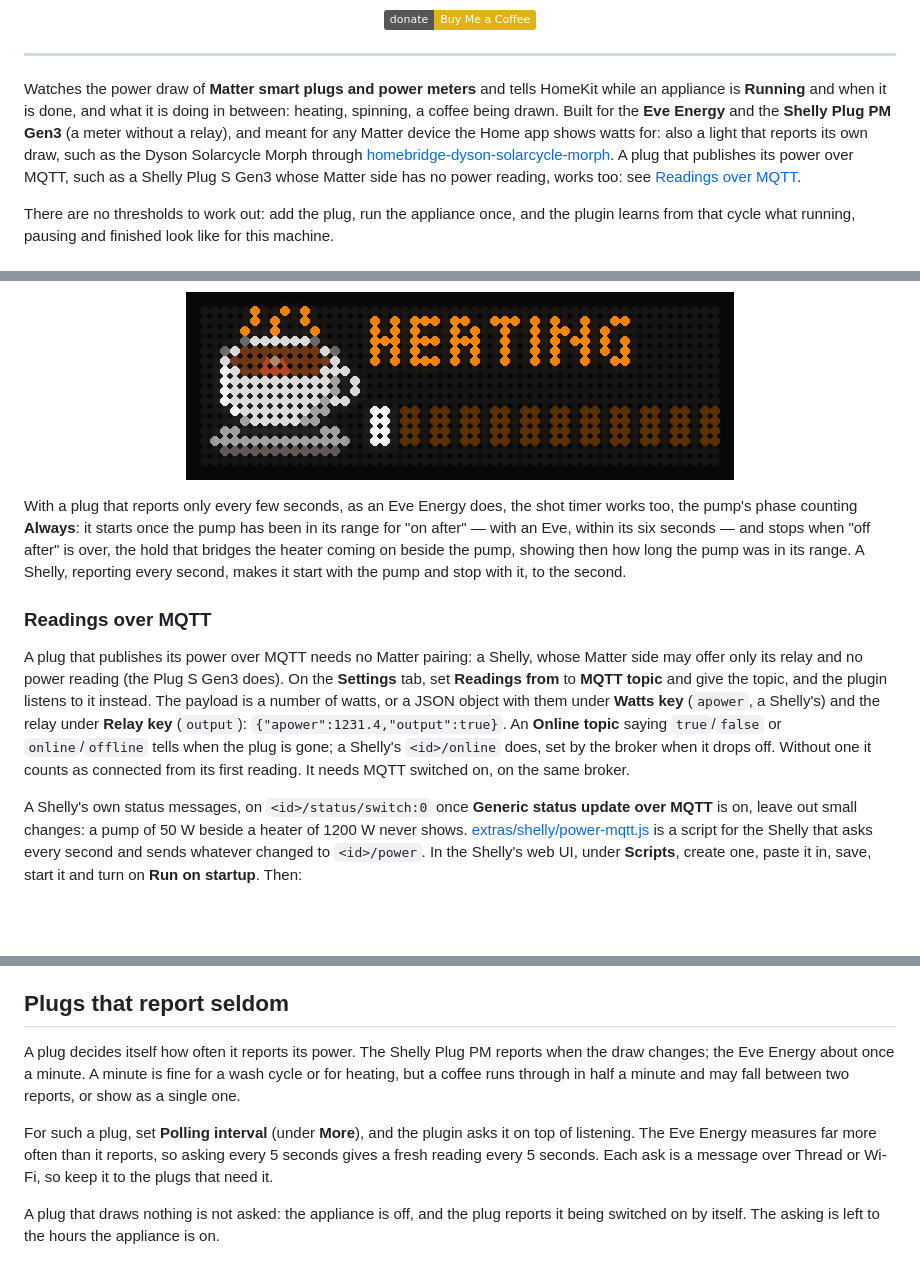
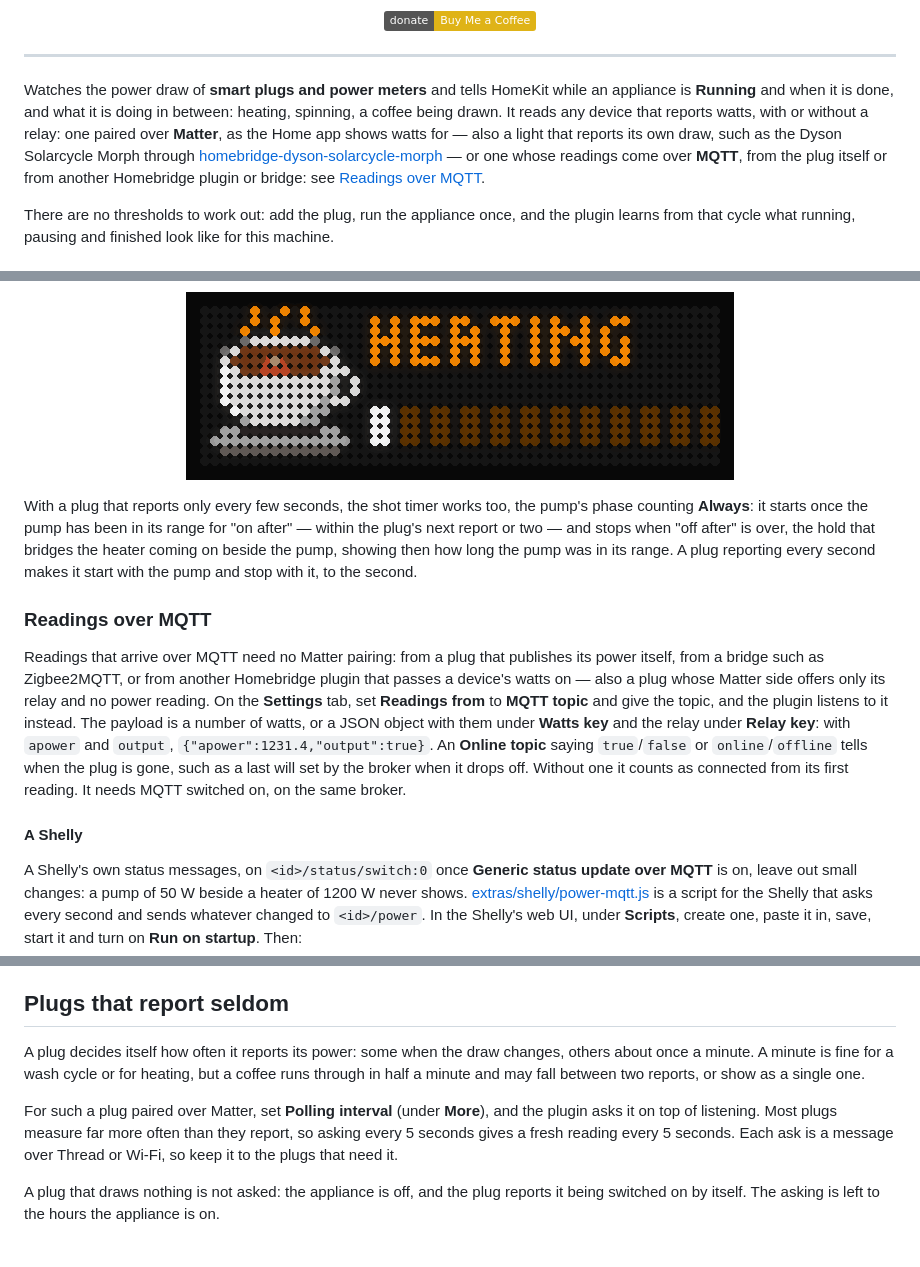
Before and after one commit to rummeyer/homebridge-appliance-monitor, a Markdown page: README.md, 3 parts joined by grey strips. Rendered like a GitHub page; badges without logos; blank space fills up the shorter version.

Commit message:
README: plugs in general, paired over Matter or read from MQTT, rather than the Eve Energy and Shelly Plug PM
Co-Authored-By: Claude Opus 5.5 <noreply@anthropic.com>
Claude-Session: https://claude.ai/code/session_01FXXeyGX9nkbXjdAycGNCsJ

```diff
--- a/README.md
+++ b/README.md
@@ -24,16 +24,15 @@
 
 ---
 
-Watches the power draw of **Matter smart plugs and power meters** and tells
+Watches the power draw of **smart plugs and power meters** and tells
 HomeKit while an appliance is **Running** and when it is done, and what
-it is doing in between: heating, spinning, a coffee being drawn. Built for the
-**Eve Energy** and the **Shelly Plug PM Gen3** (a meter without a relay), and
-meant for any Matter device the Home app shows watts for: also a light that
-reports its own draw, such as the Dyson Solarcycle Morph through
-[homebridge-dyson-solarcycle-morph](https://github.com/rummeyer/homebridge-dyson-solarcycle-morph).
-A plug that publishes its power over MQTT, such as a Shelly Plug S Gen3
-whose Matter side has no power reading, works too: see
-[Readings over MQTT](#readings-over-mqtt).
+it is doing in between: heating, spinning, a coffee being drawn. It reads
+any device that reports watts, with or without a relay: one paired over
+**Matter**, as the Home app shows watts for — also a light that reports its
+own draw, such as the Dyson Solarcycle Morph through
+[homebridge-dyson-solarcycle-morph](https://github.com/rummeyer/homebridge-dyson-solarcycle-morph) —
+or one whose readings come over **MQTT**, from the plug itself or from
+another Homebridge plugin or bridge: see [Readings over MQTT](#readings-over-mqtt).
 
 There are no thresholds to work out: add the plug, run the appliance once, and
 the plugin learns from that cycle what running, pausing and finished look like
@@ -816,27 +813,29 @@ It is also on the [AWTRIX Hub](https://awtrix.de/script/n4Zx4bmvrpw8).
   <img src="https://raw.githubusercontent.com/rummeyer/homebridge-appliance-monitor/main/docs/screenshots/awtrix-shottimer.gif" alt="ShotTimer on a TC002, from switching on to the countdown to switching off: HEATING with orange steam over the cup, taking turns with how long until preheated and a bar filling up; HEATED in red; a rinse counted and shown as RINSE 7s in green; a shot counted second by second to SHOT 25s in green, with OFF 4:54 under it counting down; then HEATED and the time it has been on taking turns over the countdown" width="548">
 </p>
 
-With a plug that reports only every few seconds, as an Eve Energy does, the
-shot timer works too, the pump's phase counting **Always**: it starts once
-the pump has been in its range for "on after" — with an Eve, within its six
-seconds — and stops when "off after" is over, the hold that bridges the
-heater coming on beside the pump, showing then how long the pump was in its
-range. A Shelly, reporting every second, makes it start with the pump and
-stop with it, to the second.
+With a plug that reports only every few seconds, the shot timer works too,
+the pump's phase counting **Always**: it starts once the pump has been in
+its range for "on after" — within the plug's next report or two — and stops
+when "off after" is over, the hold that bridges the heater coming on beside
+the pump, showing then how long the pump was in its range. A plug reporting
+every second makes it start with the pump and stop with it, to the second.
 
 ### Readings over MQTT
 
-A plug that publishes its power over MQTT needs no Matter pairing: a
-Shelly, whose Matter side may offer only its relay and no power reading
-(the Plug S Gen3 does). On the **Settings** tab, set **Readings from** to
-**MQTT topic** and give the topic, and the plugin listens to it instead.
-The payload is a number of watts, or a JSON object with them under
-**Watts key** (`apower`, a Shelly's) and the relay under **Relay key**
-(`output`): `{"apower":1231.4,"output":true}`. An **Online topic** saying
-`true`/`false` or `online`/`offline` tells when the plug is gone; a
-Shelly's `<id>/online` does, set by the broker when it drops off. Without
-one it counts as connected from its first reading. It needs MQTT switched
-on, on the same broker.
+Readings that arrive over MQTT need no Matter pairing: from a plug that
+publishes its power itself, from a bridge such as Zigbee2MQTT, or from
+another Homebridge plugin that passes a device's watts on — also a plug
+whose Matter side offers only its relay and no power reading. On the
+**Settings** tab, set **Readings from** to **MQTT topic** and give the
+topic, and the plugin listens to it instead. The payload is a number of
+watts, or a JSON object with them under **Watts key** and the relay under
+**Relay key**: with `apower` and `output`, `{"apower":1231.4,"output":true}`.
+An **Online topic** saying `true`/`false` or `online`/`offline` tells when
+the plug is gone, such as a last will set by the broker when it drops off.
+Without one it counts as connected from its first reading. It needs MQTT
+switched on, on the same broker.
+
+#### A Shelly
 
 A Shelly's own status messages, on `<id>/status/switch:0` once **Generic
 status update over MQTT** is on, leave out small changes: a pump of 50 W
@@ -860,14 +859,15 @@ are at the top of the script.
 
 ## Plugs that report seldom
 
-A plug decides itself how often it reports its power. The Shelly Plug PM
-reports when the draw changes; the Eve Energy about once a minute. A minute
-is fine for a wash cycle or for heating, but a coffee runs through in half a
-minute and may fall between two reports, or show as a single one.
+A plug decides itself how often it reports its power: some when the draw
+changes, others about once a minute. A minute is fine for a wash cycle or
+for heating, but a coffee runs through in half a minute and may fall
+between two reports, or show as a single one.
 
-For such a plug, set **Polling interval** (under **More**), and the plugin asks it
-on top of listening. The Eve Energy measures far more often than it reports,
-so asking every 5 seconds gives a fresh reading every 5 seconds. Each ask is a
+For such a plug paired over Matter, set **Polling interval** (under
+**More**), and the plugin asks it on top of listening. Most plugs measure
+far more often than they report, so asking every 5 seconds gives a fresh
+reading every 5 seconds. Each ask is a
 message over Thread or Wi-Fi, so keep it to the plugs that need it.
 
 A plug that draws nothing is not asked: the appliance is off, and the plug
```
Also changed, not shown: other parts of README.md (+9 -11 lines).
